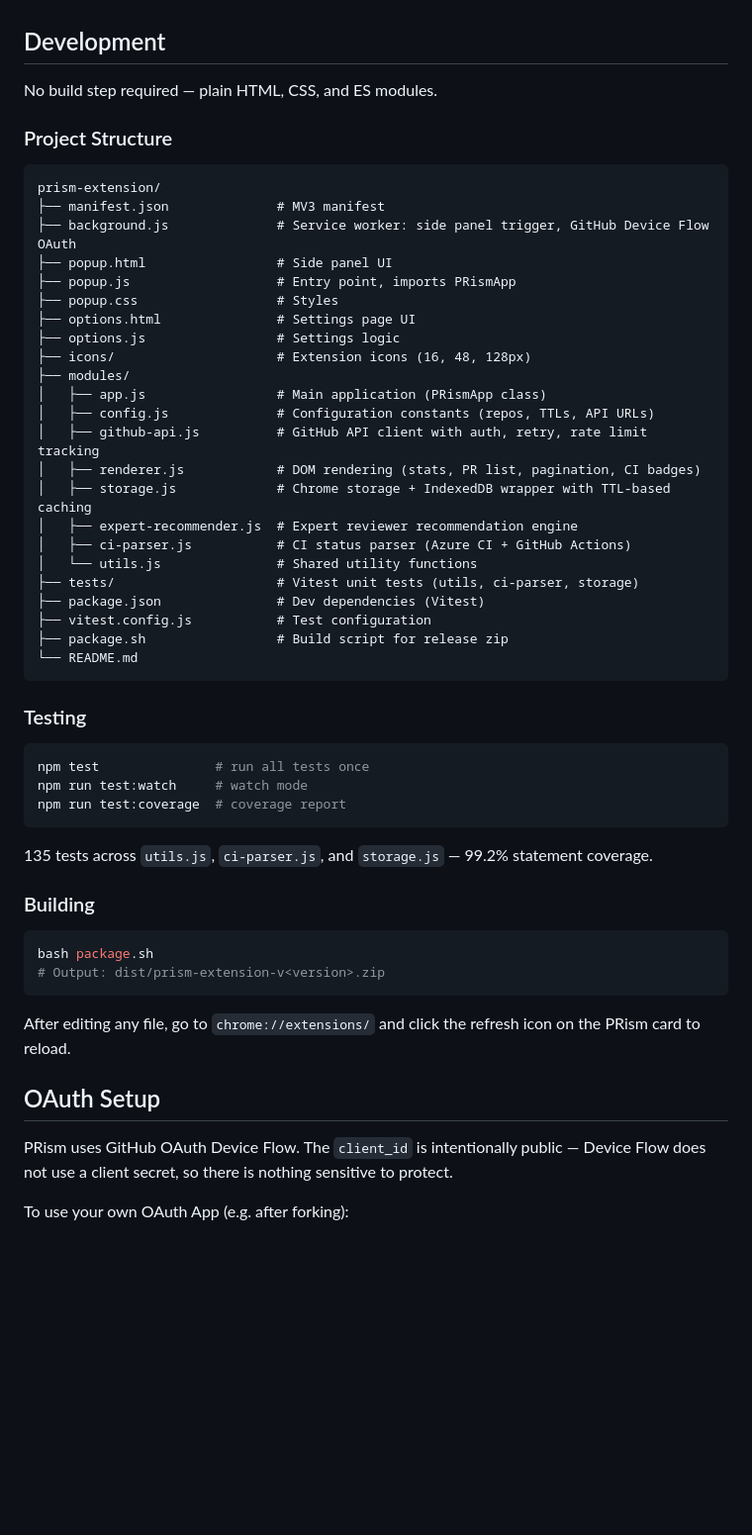
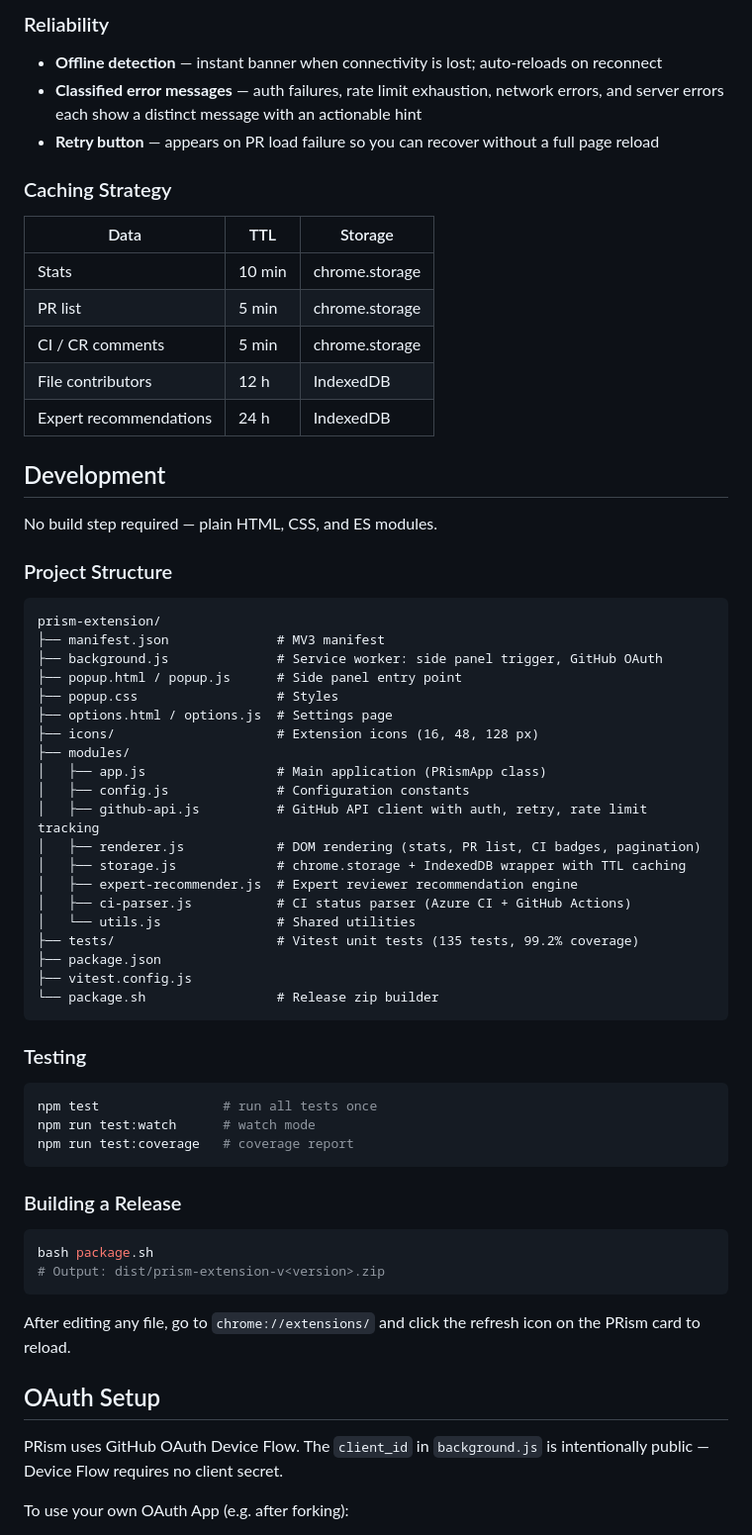
Before and after one commit to featzhang/prism-extension, a Markdown page: README.md, the part around one of its changes. Shown at 99% size. Drawn GitHub-style; blank space fills up the shorter version.

````diff
--- a/README.md
+++ b/README.md
@@ -112,3 +78,18 @@ Then follow steps 3–5 above, selecting the cloned folder.
+### Reliability
+
+- **Offline detection** — instant banner when connectivity is lost; auto-reloads on reconnect
+- **Classified error messages** — auth failures, rate limit exhaustion, network errors, and server errors each show a distinct message with an actionable hint
+- **Retry button** — appears on PR load failure so you can recover without a full page reload
+
+### Caching Strategy
+
+| Data | TTL | Storage |
+|---|---|---|
+| Stats | 10 min | chrome.storage |
+| PR list | 5 min | chrome.storage |
+| CI / CR comments | 5 min | chrome.storage |
+| File contributors | 12 h | IndexedDB |
+| Expert recommendations | 24 h | IndexedDB |
 
 ## Development
 
@@ -119,40 +100,35 @@ No build step required — plain HTML, CSS, and ES modules.
 ```
 prism-extension/
 ├── manifest.json              # MV3 manifest
-├── background.js              # Service worker: side panel trigger, GitHub Device Flow OAuth
-├── popup.html                 # Side panel UI
-├── popup.js                   # Entry point, imports PRismApp
+├── background.js              # Service worker: side panel trigger, GitHub OAuth
+├── popup.html / popup.js      # Side panel entry point
 ├── popup.css                  # Styles
-├── options.html               # Settings page UI
-├── options.js                 # Settings logic
-├── icons/                     # Extension icons (16, 48, 128px)
+├── options.html / options.js  # Settings page
+├── icons/                     # Extension icons (16, 48, 128 px)
 ├── modules/
 │   ├── app.js                 # Main application (PRismApp class)
-│   ├── config.js              # Configuration constants (repos, TTLs, API URLs)
+│   ├── config.js              # Configuration constants
 │   ├── github-api.js          # GitHub API client with auth, retry, rate limit tracking
-│   ├── renderer.js            # DOM rendering (stats, PR list, pagination, CI badges)
-│   ├── storage.js             # Chrome storage + IndexedDB wrapper with TTL-based caching
+│   ├── renderer.js            # DOM rendering (stats, PR list, CI badges, pagination)
+│   ├── storage.js             # chrome.storage + IndexedDB wrapper with TTL caching
 │   ├── expert-recommender.js  # Expert reviewer recommendation engine
 │   ├── ci-parser.js           # CI status parser (Azure CI + GitHub Actions)
-│   └── utils.js               # Shared utility functions
-├── tests/                     # Vitest unit tests (utils, ci-parser, storage)
-├── package.json               # Dev dependencies (Vitest)
-├── vitest.config.js           # Test configuration
-├── package.sh                 # Build script for release zip
-└── README.md
+│   └── utils.js               # Shared utilities
+├── tests/                     # Vitest unit tests (135 tests, 99.2% coverage)
+├── package.json
+├── vitest.config.js
+└── package.sh                 # Release zip builder
 ```
 
 ### Testing
 
 ```bash
-npm test               # run all tests once
-npm run test:watch     # watch mode
-npm run test:coverage  # coverage report
+npm test                # run all tests once
+npm run test:watch      # watch mode
+npm run test:coverage   # coverage report
 ```
 
-135 tests across `utils.js`, `ci-parser.js`, and `storage.js` — 99.2% statement coverage.
-
-### Building
+### Building a Release
 
 ```bash
 bash package.sh
@@ -163,7 +139,7 @@ After editing any file, go to `chrome://extensions/` and click the refresh icon
 
 ## OAuth Setup
 
-PRism uses GitHub OAuth Device Flow. The `client_id` is intentionally public — Device Flow does not use a client secret, so there is nothing sensitive to protect.
+PRism uses GitHub OAuth Device Flow. The `client_id` in `background.js` is intentionally public — Device Flow requires no client secret.
 
 To use your own OAuth App (e.g. after forking):
 
````
Also changed, not shown: other parts of README.md (+68 -93 lines).
